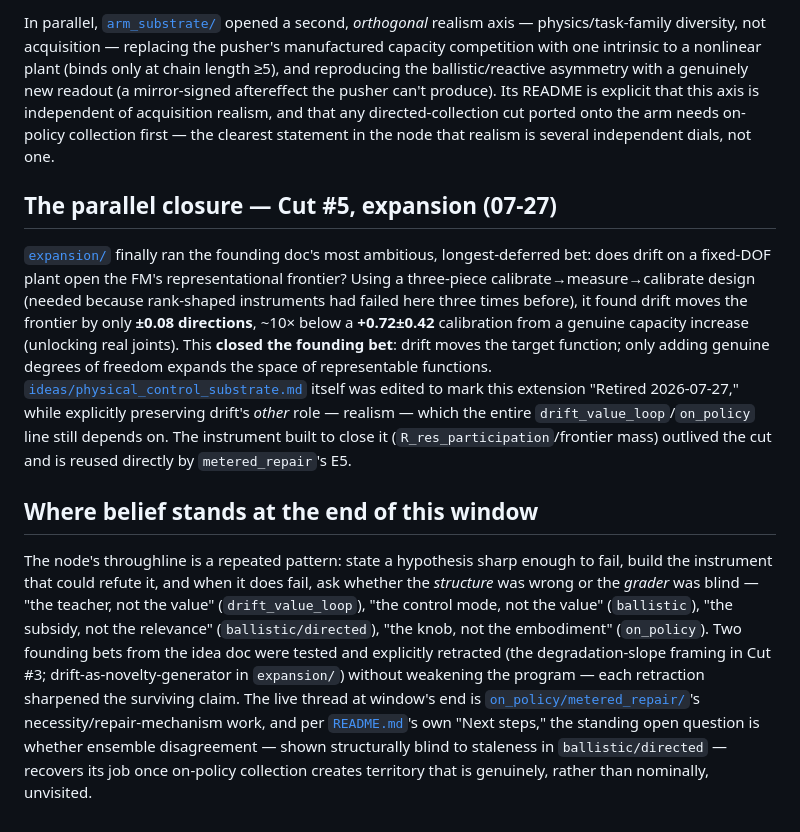
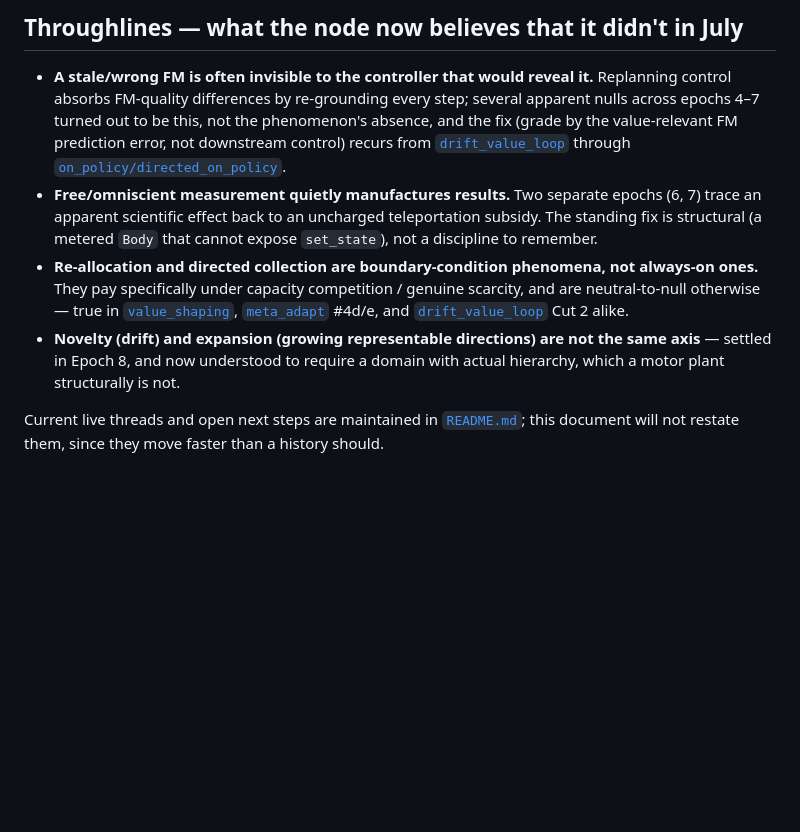
Before and after one commit to jagilley/abstraction, a Markdown page: experiments/mjc/HISTORY.md, the part around one of its changes. Rendered like a GitHub page; blank space fills up the shorter version.

```diff
--- a/experiments/mjc/HISTORY.md
+++ b/experiments/mjc/HISTORY.md
@@ -45,10 +44,9 @@ That local-drift regime is what makes "where should I practise?" askable again
 
-In parallel, [`arm_substrate/`](arm_substrate/README.md) opened a second, *orthogonal* realism axis — physics/task-family diversity, not acquisition — replacing the pusher's manufactured capacity competition with one intrinsic to a nonlinear plant (binds only at chain length ≥5), and reproducing the ballistic/reactive asymmetry with a genuinely new readout (a mirror-signed aftereffect the pusher can't produce). Its README is explicit that this axis is independent of acquisition realism, and that any directed-collection cut ported onto the arm needs on-policy collection first — the clearest statement in the node that realism is several independent dials, not one.
+## Throughlines — what the node now believes that it didn't in July
 
-## The parallel closure — Cut #5, expansion (07-27)
+- **A stale/wrong FM is often invisible to the controller that would reveal it.** Replanning control absorbs FM-quality differences by re-grounding every step; several apparent nulls across epochs 4–7 turned out to be this, not the phenomenon's absence, and the fix (grade by the value-relevant FM prediction error, not downstream control) recurs from [`drift_value_loop`](drift_value_loop/README.md) through [`on_policy/directed_on_policy`](on_policy/directed_on_policy/README.md).
+- **Free/omniscient measurement quietly manufactures results.** Two separate epochs (6, 7) trace an apparent scientific effect back to an uncharged teleportation subsidy. The standing fix is structural (a metered `Body` that cannot expose `set_state`), not a discipline to remember.
+- **Re-allocation and directed collection are boundary-condition phenomena, not always-on ones.** They pay specifically under capacity competition / genuine scarcity, and are neutral-to-null otherwise — true in [`value_shaping`](value_shaping/README.md), [`meta_adapt`](meta_adapt/README.md) #4d/e, and [`drift_value_loop`](drift_value_loop/README.md) Cut 2 alike.
+- **Novelty (drift) and expansion (growing representable directions) are not the same axis** — settled in Epoch 8, and now understood to require a domain with actual hierarchy, which a motor plant structurally is not.
 
-[`expansion/`](expansion/README.md) finally ran the founding doc's most ambitious, longest-deferred bet: does drift on a fixed-DOF plant open the FM's representational frontier? Using a three-piece calibrate→measure→calibrate design (needed because rank-shaped instruments had failed here three times before), it found drift moves the frontier by only **±0.08 directions**, ~10× below a **+0.72±0.42** calibration from a genuine capacity increase (unlocking real joints). This **closed the founding bet**: drift moves the target function; only adding genuine degrees of freedom expands the space of representable functions. [`ideas/physical_control_substrate.md`](../../ideas/physical_control_substrate.md) itself was edited to mark this extension "Retired 2026-07-27," while explicitly preserving drift's *other* role — realism — which the entire `drift_value_loop`/`on_policy` line still depends on. The instrument built to close it (`R_res_participation`/frontier mass) outlived the cut and is reused directly by `metered_repair`'s E5.
-
-## Where belief stands at the end of this window
-
-The node's throughline is a repeated pattern: state a hypothesis sharp enough to fail, build the instrument that could refute it, and when it does fail, ask whether the *structure* was wrong or the *grader* was blind — "the teacher, not the value" (`drift_value_loop`), "the control mode, not the value" (`ballistic`), "the subsidy, not the relevance" (`ballistic/directed`), "the knob, not the embodiment" (`on_policy`). Two founding bets from the idea doc were tested and explicitly retracted (the degradation-slope framing in Cut #3; drift-as-novelty-generator in `expansion/`) without weakening the program — each retraction sharpened the surviving claim. The live thread at window's end is [`on_policy/metered_repair/`](on_policy/metered_repair/README.md)'s necessity/repair-mechanism work, and per [`README.md`](README.md)'s own "Next steps," the standing open question is whether ensemble disagreement — shown structurally blind to staleness in `ballistic/directed` — recovers its job once on-policy collection creates territory that is genuinely, rather than nominally, unvisited.
+Current live threads and open next steps are maintained in [`README.md`](README.md#next-steps); this document will not restate them, since they move faster than a history should.
```
Also changed, not shown: other parts of experiments/mjc/HISTORY.md (+22 -23 lines).
